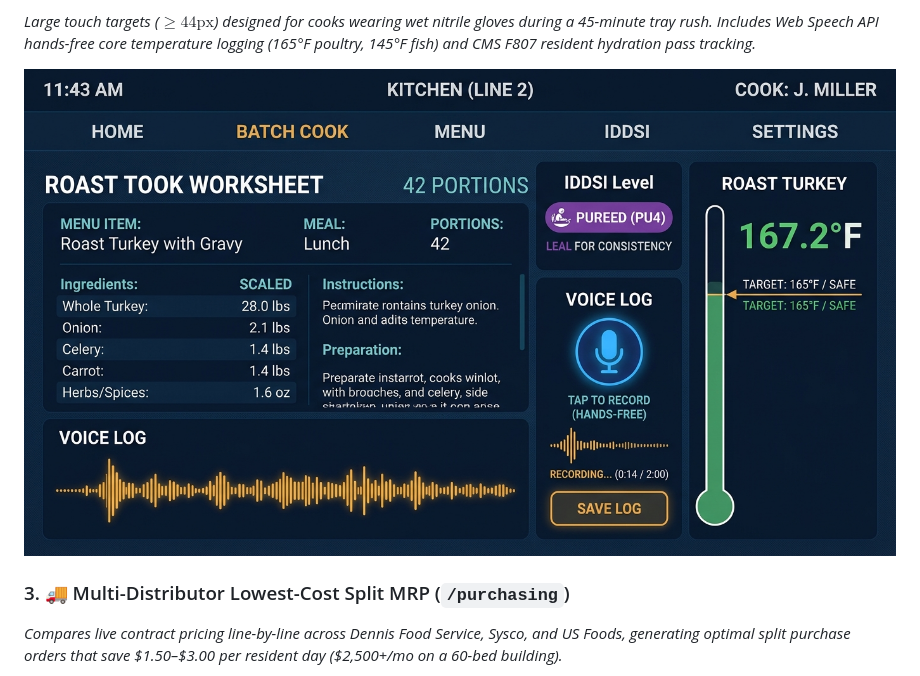
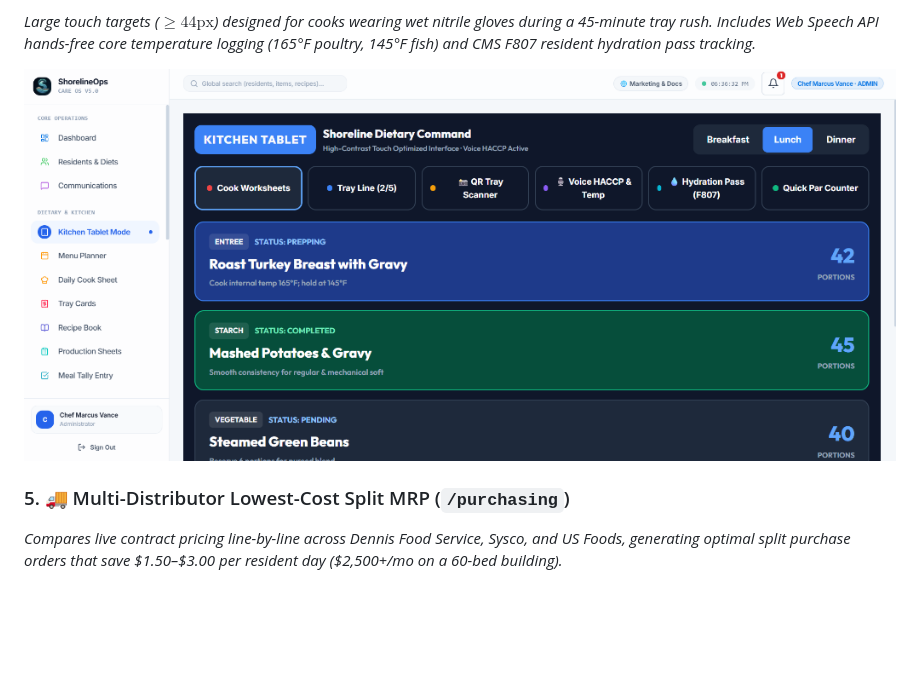
Before and after one commit to ShadowWalkerNC/ShorelineOps, a Markdown page: README.md, the part around the change printed below. Rendered like a GitHub page; pictures changed too: docs/screenshots/kitchen_tablet_kiosk.png (added); blank space fills up the shorter version.

```diff
--- a/README.md
+++ b/README.md
@@ -39,8 +49,8 @@
 *Large touch targets ($\ge 44\text{px}$) designed for cooks wearing wet nitrile gloves during a 45-minute tray rush. Includes Web Speech API hands-free core temperature logging (165°F poultry, 145°F fish) and CMS F807 resident hydration pass tracking.*
 
-![Kitchen Touch Tablet Kiosk](docs/screenshots/kitchen_tablet_kiosk.jpg)
+![Kitchen Touch Tablet Kiosk](docs/screenshots/kitchen_tablet_kiosk.png)
 
-### 3. 🚚 Multi-Distributor Lowest-Cost Split MRP (`/purchasing`)
+### 5. 🚚 Multi-Distributor Lowest-Cost Split MRP (`/purchasing`)
 *Compares live contract pricing line-by-line across Dennis Food Service, Sysco, and US Foods, generating optimal split purchase orders that save \$1.50–\$3.00 per resident day (\$2,500+/mo on a 60-bed building).*
 
 ![Split MRP Purchasing Comparator](docs/screenshots/split_mrp_purchasing.jpg)
```
Also changed, not shown: other parts of README.md (+13 -3 lines), docs/screenshots/dashboard_overview.png (added), docs/screenshots/menu_cycle_planner.png (added), docs/screenshots/residents_iddsi_triage.png (added), 3 other files.
